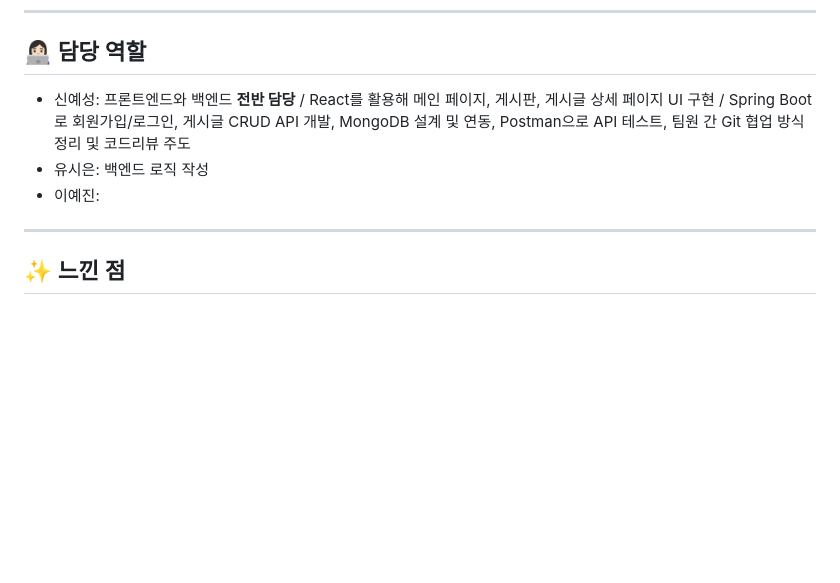
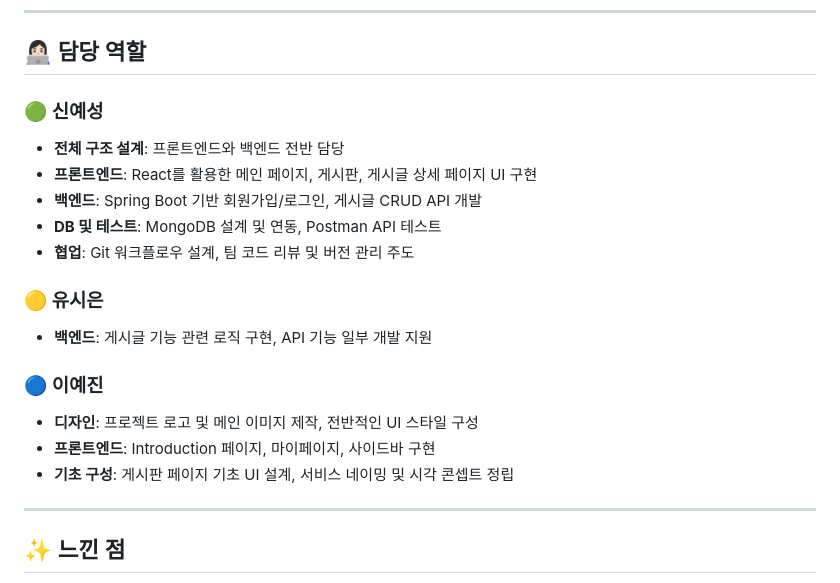
Before and after one commit to shin-yeseong/project_IF-CODE, a Markdown page: README.md, the part around the change. Drawn GitHub-style; blank space fills up the shorter version.

```diff
--- a/README.md
+++ b/README.md
@@ -37,9 +37,21 @@
 ---
 
 ## 👩🏻‍💻 담당 역할
-- 신예성: 프론트엔드와 백엔드 **전반 담당** / React를 활용해 메인 페이지, 게시판, 게시글 상세 페이지 UI 구현 / Spring Boot로 회원가입/로그인, 게시글 CRUD API 개발, MongoDB 설계 및 연동, Postman으로 API 테스트, 팀원 간 Git 협업 방식 정리 및 코드리뷰 주도
-- 유시은: 백엔드 로직 작성
-- 이예진:
+
+### 🟢 신예성
+- **전체 구조 설계**: 프론트엔드와 백엔드 전반 담당
+- **프론트엔드**: React를 활용한 메인 페이지, 게시판, 게시글 상세 페이지 UI 구현
+- **백엔드**: Spring Boot 기반 회원가입/로그인, 게시글 CRUD API 개발
+- **DB 및 테스트**: MongoDB 설계 및 연동, Postman API 테스트
+- **협업**: Git 워크플로우 설계, 팀 코드 리뷰 및 버전 관리 주도
+
+### 🟡 유시은
+- **백엔드**: 게시글 기능 관련 로직 구현, API 기능 일부 개발 지원
+
+### 🔵 이예진
+- **디자인**: 프로젝트 로고 및 메인 이미지 제작, 전반적인 UI 스타일 구성
+- **프론트엔드**: Introduction 페이지, 마이페이지, 사이드바 구현
+- **기초 구성**: 게시판 페이지 기초 UI 설계, 서비스 네이밍 및 시각 콘셉트 정립
 
 
 ---
```
